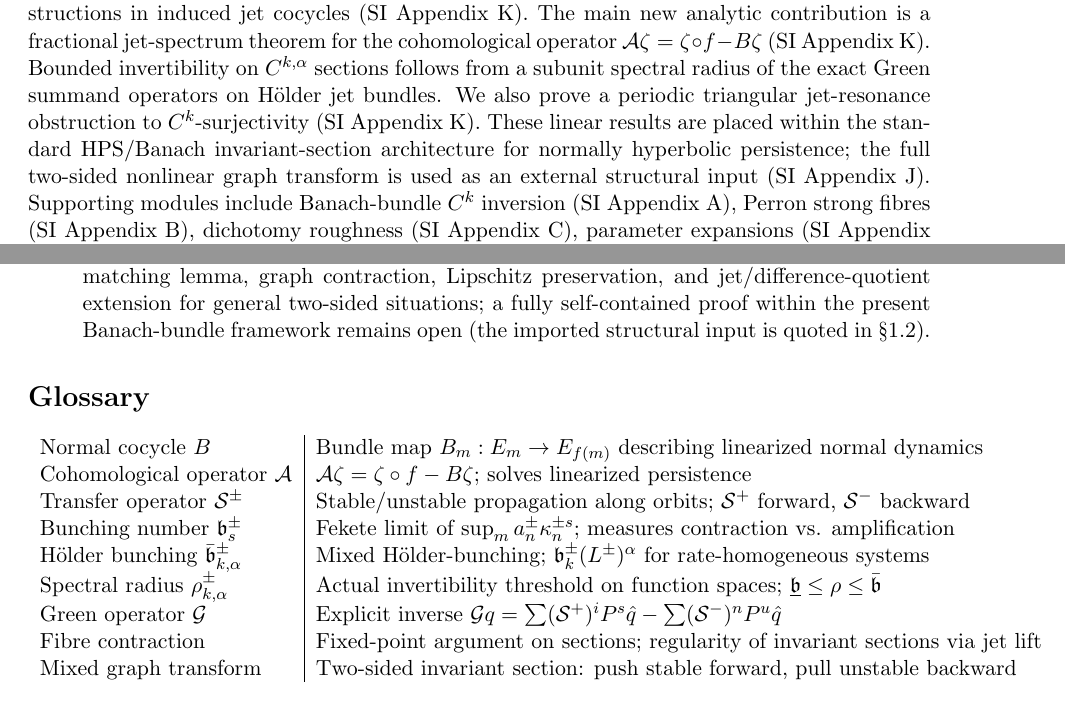
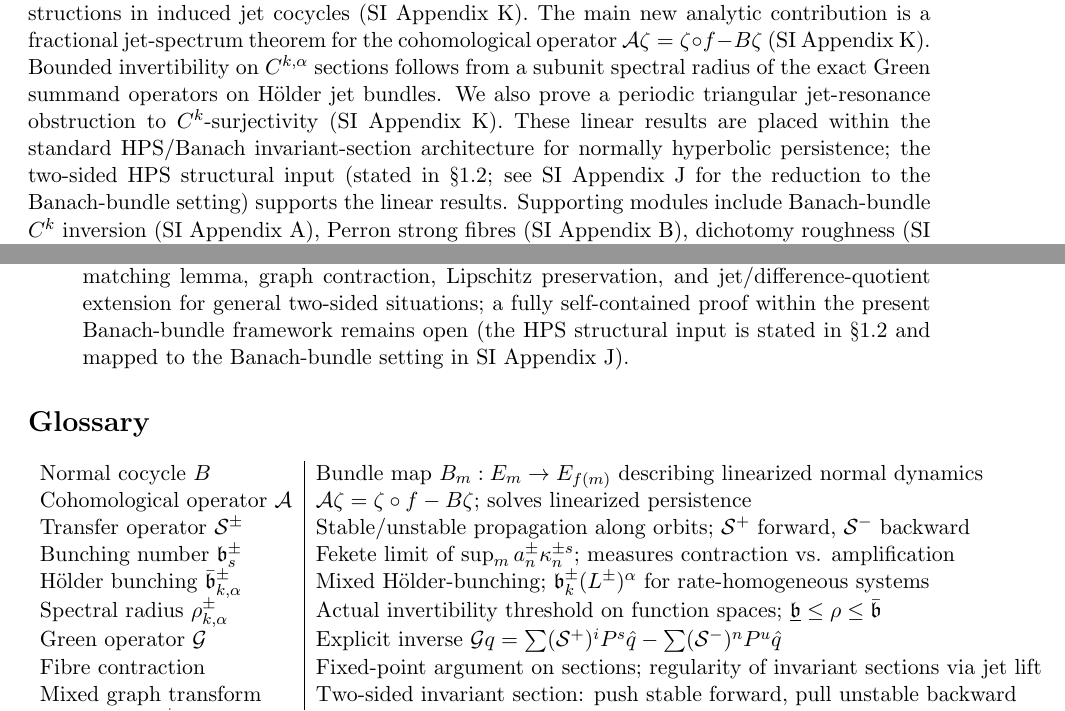
Before and after one commit to MIKEAA2020/fenichel, a LaTeX document (main_manuscript_v3.4.tex): two parts of pages 1 and 22 of 23, joined at a grey line, cut so that both start at the same text. Compiled offline with pdfLaTeX.

Commit message:
Conceptual clarity: separate HPS structural input from SI Appendix J mapping; replace 'imported structural input' phrasing; sharpen cross-reference semantics

```diff
--- a/main_manuscript_v3.4.tex
+++ b/main_manuscript_v3.4.tex
@@ -52,7 +52,7 @@
 % ============================================================================
 \section*{Abstract}
 
-We study persistence of normally hyperbolic invariant manifolds in Banach spaces through the cohomological operator $\mathcal A\zeta=\zeta\circ f-B\zeta$ of the normal cocycle $B$ over the tangential dynamics $f$. The framework decomposes the proof into linear cohomological inversion (SI Appendix A), HPS invariant-section matching (SI Appendices J, K), roughness of exponential dichotomies (SI Appendix C), Perron constructions for strong fibres (SI Appendix B), and regularity obstructions in induced jet cocycles (SI Appendix K). The main new analytic contribution is a fractional jet-spectrum theorem for the cohomological operator $\mathcal A\zeta=\zeta\circ f-B\zeta$ (SI Appendix K). Bounded invertibility on $C^{k,\alpha}$ sections follows from a subunit spectral radius of the exact Green summand operators on Hölder jet bundles. We also prove a periodic triangular jet-resonance obstruction to $C^k$-surjectivity (SI Appendix K). These linear results are placed within the standard HPS/Banach invariant-section architecture for normally hyperbolic persistence; the full two-sided nonlinear graph transform is used as an external structural input (SI Appendix J). Supporting modules include Banach-bundle $C^k$ inversion (SI Appendix A), Perron strong fibres (SI Appendix B), dichotomy roughness (SI Appendix C), parameter expansions (SI Appendix F), flow reduction (SI Appendix G), global stable sets, and a noncompact bounded-geometry linear inverse (SI Appendix I). The broader parabolic, random, delay, quasilinear, noncompact nonlinear, and Banach-dimensional settings are presented as conditional extension architectures with their required additional hypotheses (Section 8).
+We study persistence of normally hyperbolic invariant manifolds in Banach spaces through the cohomological operator $\mathcal A\zeta=\zeta\circ f-B\zeta$ of the normal cocycle $B$ over the tangential dynamics $f$. The framework decomposes the proof into linear cohomological inversion (SI Appendix A), HPS invariant-section matching (SI Appendices J, K), roughness of exponential dichotomies (SI Appendix C), Perron constructions for strong fibres (SI Appendix B), and regularity obstructions in induced jet cocycles (SI Appendix K). The main new analytic contribution is a fractional jet-spectrum theorem for the cohomological operator $\mathcal A\zeta=\zeta\circ f-B\zeta$ (SI Appendix K). Bounded invertibility on $C^{k,\alpha}$ sections follows from a subunit spectral radius of the exact Green summand operators on Hölder jet bundles. We also prove a periodic triangular jet-resonance obstruction to $C^k$-surjectivity (SI Appendix K). These linear results are placed within the standard HPS/Banach invariant-section architecture for normally hyperbolic persistence; the two-sided HPS structural input (stated in §1.2; see SI Appendix J for the reduction to the Banach-bundle setting) supports the linear results. Supporting modules include Banach-bundle $C^k$ inversion (SI Appendix A), Perron strong fibres (SI Appendix B), dichotomy roughness (SI Appendix C), parameter expansions (SI Appendix F), flow reduction (SI Appendix G), global stable sets, and a noncompact bounded-geometry linear inverse (SI Appendix I). The broader parabolic, random, delay, quasilinear, noncompact nonlinear, and Banach-dimensional settings are presented as conditional extension architectures with their required additional hypotheses (Section 8).
 
 \begin{center}
 \end{center}
@@ -785,7 +785,7 @@ Thm 8.6 (quasilinear, loss) & Nash–Moser / tame inverses & K \\
 
     \item \textbf{Manifolds with boundary.} Section 8.6 records the four invariance notions and the boundary-compatible hyperbolicity condition as a structural statement; a full proof requires the boundary-compatible tubular neighbourhood and the uniform estimates up to \(\partial M\). The sharp conditions on the boundary geometry and the choice of invariance notion remain to be worked out.
 
-    \item \textbf{Self-contained two-sided Banach-bundle HPS theorem.} The two-sided invariant-section theorem of §5 and the full HPS structural input require, at present, the complete matching lemma, graph contraction, Lipschitz preservation, and jet/difference-quotient extension for general two-sided situations; a fully self-contained proof within the present Banach-bundle framework remains open (the imported structural input is quoted in §1.2).
+    \item \textbf{Self-contained two-sided Banach-bundle HPS theorem.} The two-sided invariant-section theorem of §5 and the full HPS structural input require, at present, the complete matching lemma, graph contraction, Lipschitz preservation, and jet/difference-quotient extension for general two-sided situations; a fully self-contained proof within the present Banach-bundle framework remains open (the HPS structural input is stated in §1.2 and mapped to the Banach-bundle setting in SI Appendix J).
 \end{enumerate}
 
 % ============================================================================
```
